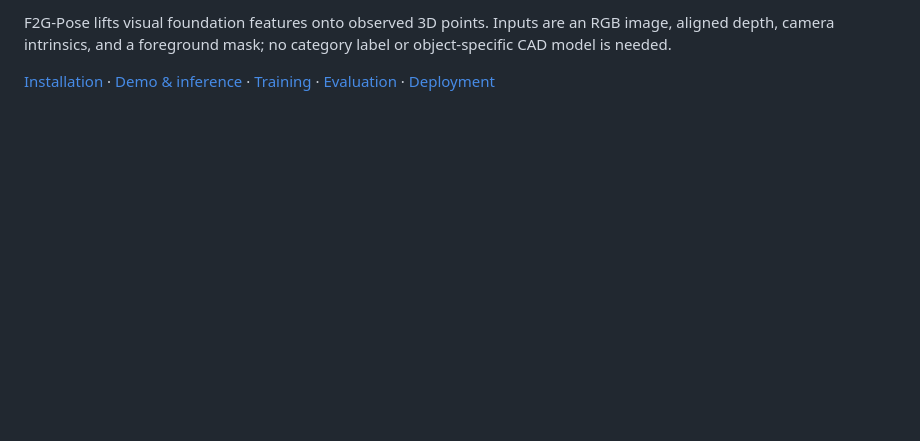
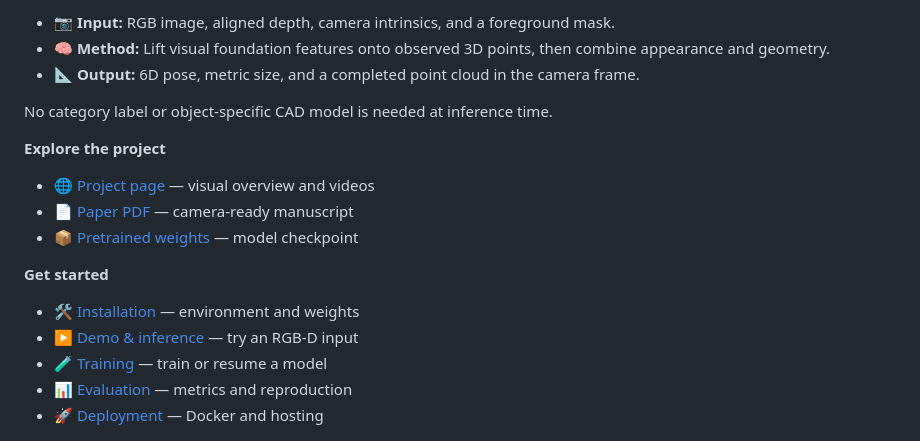
Before and after one commit to jrryzh/F2G-Pose, a Markdown page: README.md, the part around one of its changes. GitHub-like rendering; blank space fills up the shorter version.

Commit message:
Make README overview and links easier to scan

```diff
--- a/README.md
+++ b/README.md
@@ -6,7 +6,23 @@
 
-F2G-Pose lifts visual foundation features onto observed 3D points. Inputs are an RGB image, aligned depth, camera intrinsics, and a foreground mask; no category label or object-specific CAD model is needed.
+- 📷 **Input:** RGB image, aligned depth, camera intrinsics, and a foreground mask.
+- 🧠 **Method:** Lift visual foundation features onto observed 3D points, then combine appearance and geometry.
+- 📐 **Output:** 6D pose, metric size, and a completed point cloud in the camera frame.
 
-[Installation](docs/INSTALL.md) · [Demo & inference](docs/USAGE.md#interactive-demo) · [Training](docs/USAGE.md#training) · [Evaluation](docs/EVALUATION.md) · [Deployment](docs/DEPLOYMENT.md)
+No category label or object-specific CAD model is needed at inference time.
+
+**Explore the project**
+
+- 🌐 [Project page](https://jrryzh.github.io/F2G-Pose/) — visual overview and videos
+- 📄 [Paper PDF](https://jrryzh.github.io/F2G-Pose/paper.pdf) — camera-ready manuscript
+- 📦 [Pretrained weights](https://huggingface.co/J3rr1/F2G-Pose/resolve/main/f2g-pose.pt?download=true) — model checkpoint
+
+**Get started**
+
+- 🛠️ [Installation](docs/INSTALL.md) — environment and weights
+- ▶️ [Demo & inference](docs/USAGE.md#interactive-demo) — try an RGB-D input
+- 🧪 [Training](docs/USAGE.md#training) — train or resume a model
+- 📊 [Evaluation](docs/EVALUATION.md) — metrics and reproduction
+- 🚀 [Deployment](docs/DEPLOYMENT.md) — Docker and hosting
 
 ![F2G-Pose pipeline: RGB and partial point cloud features are fused by a geometry-aware MoE Transformer, then decoded into pose, size, and completed shape.](assets/pipeline.png)
 
```
Also changed, not shown: other parts of README.md (+1 -1 lines).
